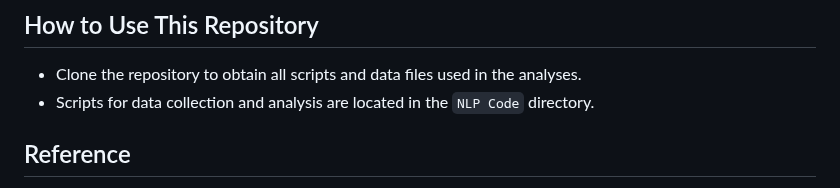
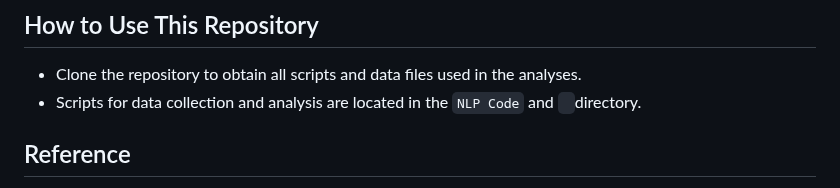
Before and after one commit to BingquanZhang/Data_Wrangling, a Markdown page: README.md, the part around the change. Rendered like a GitHub page.

```diff
--- a/README.md
+++ b/README.md
@@ -44,7 +44,7 @@ This project provided insights into the defining characteristics of popular musi
 
 ## How to Use This Repository
 - Clone the repository to obtain all scripts and data files used in the analyses.
-- Scripts for data collection and analysis are located in the `NLP Code` directory.
+- Scripts for data collection and analysis are located in the `NLP Code` and ` `directory.
 
 ## Reference
 [1] Stacy.Goldrick@groupsjr.com. (2024, April 23). Spotify Reports First Quarter 2024 Earnings. Spotify.
```
